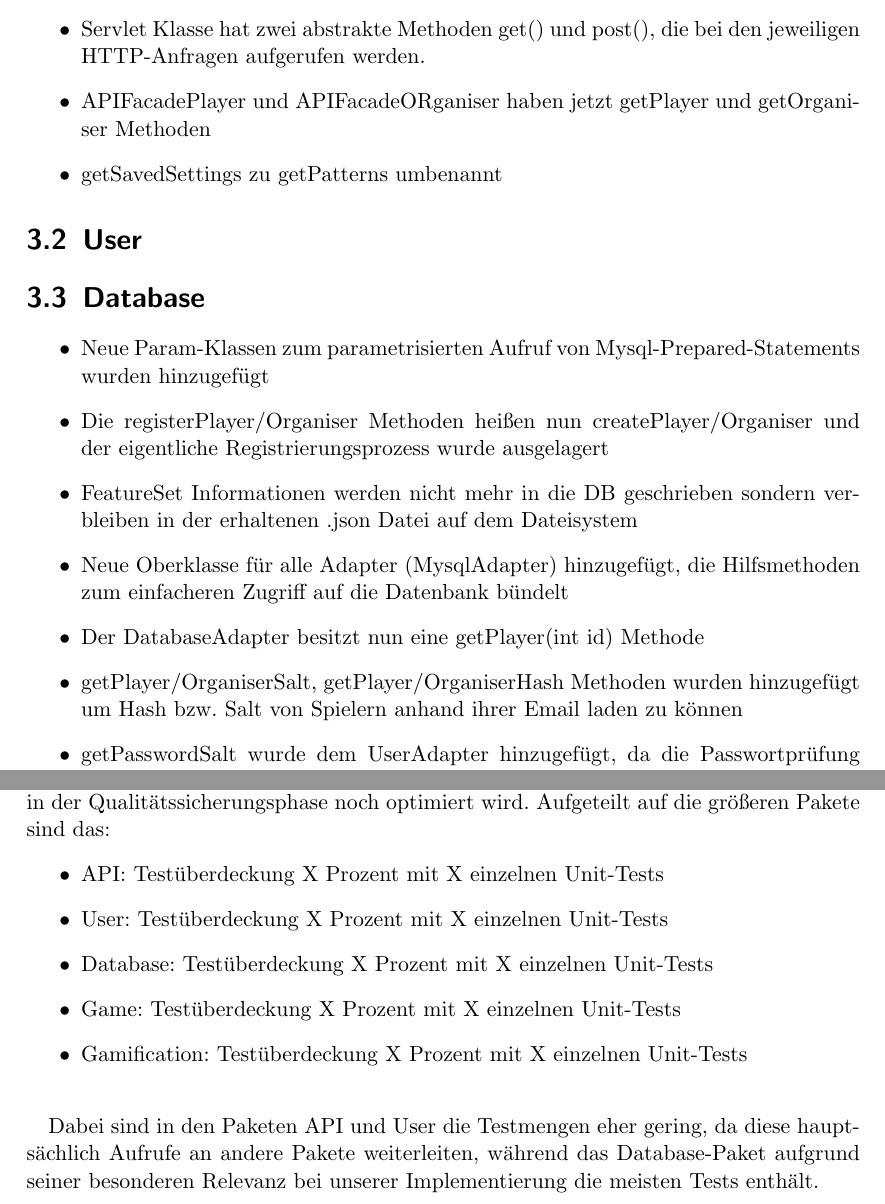
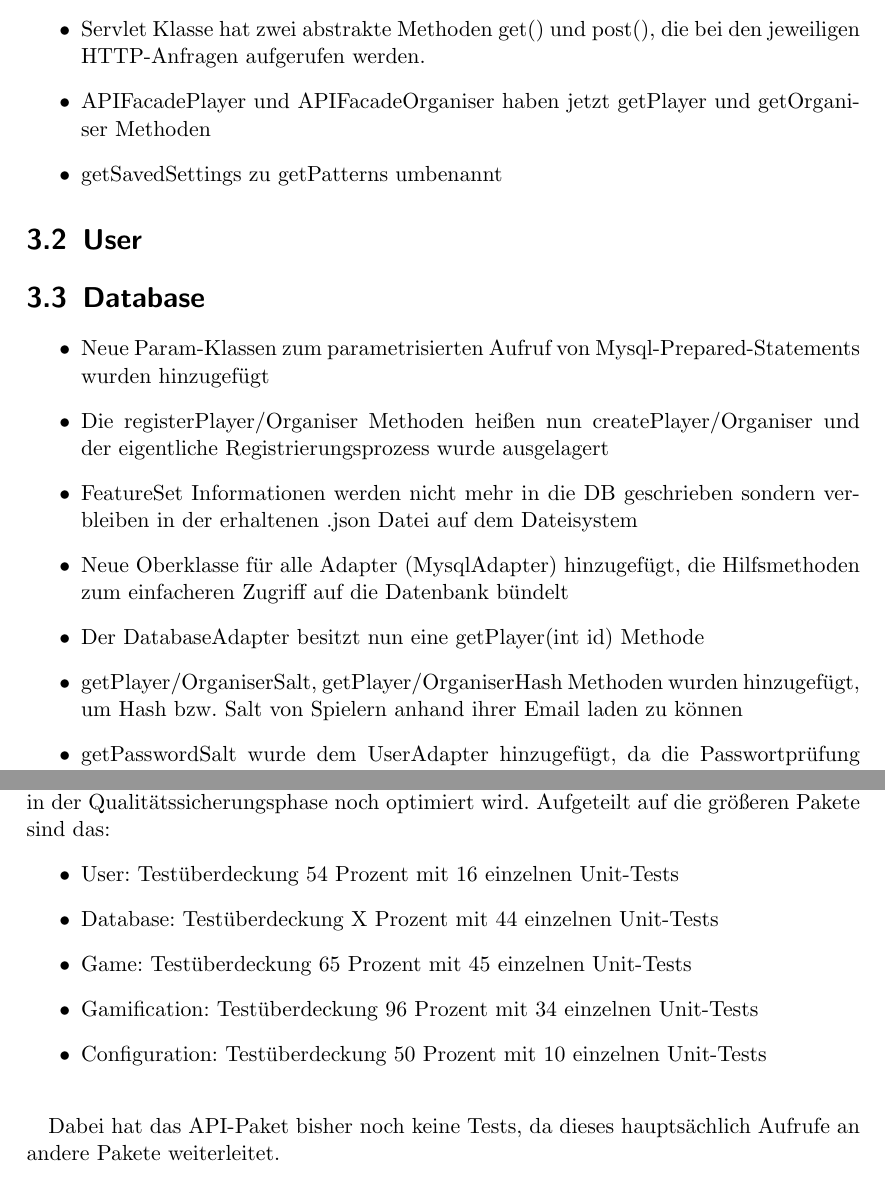
Before and after one commit to bendixsonnenberg/CS-Select-Allg, a LaTeX document (implementierung/implementierung.tex): two parts of pages 6 and 13 of 13, joined at a grey line, cut so that both start at the same text. Compiled offline with pdfLaTeX.

Commit message:
Fix typos, add some statistics

```diff
--- a/implementierung/implementierung.tex
+++ b/implementierung/implementierung.tex
@@ -83,7 +83,7 @@ Das letzte Kann-Kriterium, weitere Spielmodi, wurde dagegen aus Zeitgründen und
 \begin{itemize}
     \item Games Klasse in zwei getrennte Klassen für Game-Management und Game spielen aufgeteilt.
     \item Servlet Klasse hat zwei abstrakte Methoden get() und post(), die bei den jeweiligen HTTP-Anfragen aufgerufen werden.
-    \item APIFacadePlayer und APIFacadeORganiser haben jetzt getPlayer und getOrganiser Methoden
+    \item APIFacadePlayer und APIFacadeOrganiser haben jetzt getPlayer und getOrganiser Methoden
     \item getSavedSettings zu getPatterns umbenannt
 \end{itemize}
 
@@ -96,6 +96,6 @@ Das letzte Kann-Kriterium, weitere Spielmodi, wurde dagegen aus Zeitgründen und
     \item FeatureSet Informationen werden nicht mehr in die DB geschrieben sondern verbleiben in der erhaltenen .json Datei auf dem Dateisystem
     \item Neue Oberklasse für alle Adapter (MysqlAdapter) hinzugefügt, die Hilfsmethoden zum einfacheren Zugriff auf die Datenbank bündelt
     \item Der DatabaseAdapter besitzt nun eine getPlayer(int id) Methode
-    \item getPlayer/OrganiserSalt, getPlayer/OrganiserHash Methoden wurden hinzugefügt um Hash bzw. Salt von Spielern anhand ihrer Email laden zu können
+    \item getPlayer/OrganiserSalt, getPlayer/OrganiserHash Methoden wurden hinzugefügt, um Hash bzw. Salt von Spielern anhand ihrer Email laden zu können
     \item getPasswordSalt wurde dem UserAdapter hinzugefügt, da die Passwortprüfung ausgelagert wurde
     \item getActive/TerminatedGames wurden in den UserAdapter verlegt, da sowohl Player als auch Organiser diese Methoden benötigen
@@ -195,15 +195,15 @@ Insgesamt wurde der Zeitplan also erfüllt und die meisten Pakete wurde in der g
 Bereits während der Implementierung sind viele Unit-Tests entstanden. So haben wir mit den bisher vorhandenen X Unit-Tests eine Testüberdeckung von X Prozent erreicht, die in der Qualitätssicherungsphase noch optimiert wird. Aufgeteilt auf die größeren Pakete sind das:
 \begin{itemize}
-	\item API: Testüberdeckung X Prozent mit X einzelnen Unit-Tests
-	\item User: Testüberdeckung X Prozent mit X einzelnen Unit-Tests
-	\item Database: Testüberdeckung X Prozent mit X einzelnen Unit-Tests
-	\item Game: Testüberdeckung X Prozent mit X einzelnen Unit-Tests
-	\item Gamification: Testüberdeckung X Prozent mit X einzelnen Unit-Tests
+	\item User: Testüberdeckung 54 Prozent mit 16 einzelnen Unit-Tests
+	\item Database: Testüberdeckung X Prozent mit 44 einzelnen Unit-Tests %TODO
+	\item Game: Testüberdeckung 65 Prozent mit 45 einzelnen Unit-Tests
+	\item Gamification: Testüberdeckung 96 Prozent mit 34 einzelnen Unit-Tests
+	\item Configuration: Testüberdeckung 50 Prozent mit 10 einzelnen Unit-Tests
 \end{itemize}
-%Konkrete Werte
+
 \hspace{1cm}
 
-Dabei sind in den Paketen API und User die Testmengen eher gering, da diese hauptsächlich Aufrufe an andere Pakete weiterleiten, während das Database-Paket aufgrund seiner besonderen Relevanz bei unserer Implementierung die meisten Tests enthält.
+Dabei hat das API-Paket bisher noch keine Tests, da dieses hauptsächlich Aufrufe an andere Pakete weiterleitet.
 
 %besondere Tests?
 
```
Also changed, not shown: implementierung/implementierung.tex (8 more changed lines).
